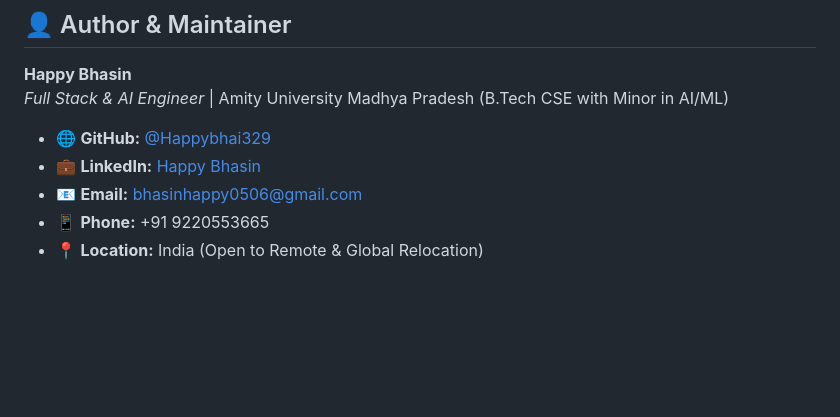
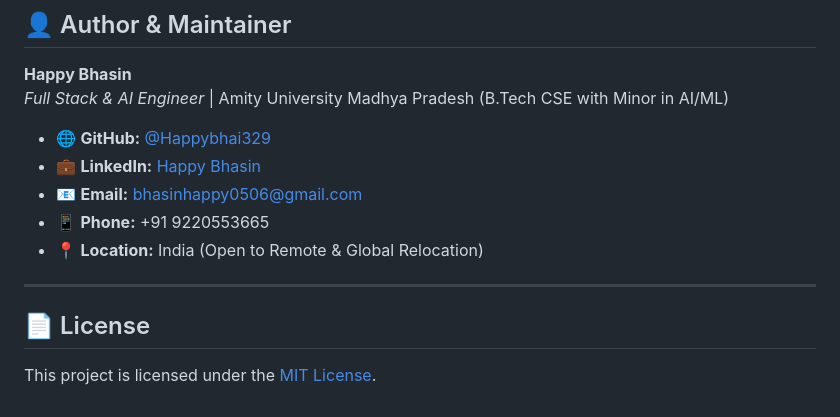
Before and after one commit to Happybhai329/Task-Manager-Flask, a Markdown page: README.md, the part around the change. Rendered like a GitHub page; blank space fills up the shorter version.

Commit message:
docs: Modernize README with standardized author profile, verified contact links, and documentation

```diff
--- a/README.md
+++ b/README.md
@@ -206,3 +206,9 @@ This project is open source and available under the [MIT License](LICENSE).
 - 📧 **Email:** [bhasinhappy0506@gmail.com](mailto:bhasinhappy0506@gmail.com)
 - 📱 **Phone:** +91 9220553665
 - 📍 **Location:** India (Open to Remote & Global Relocation)
+
+---
+
+## 📄 License
+
+This project is licensed under the [MIT License](LICENSE).
```
